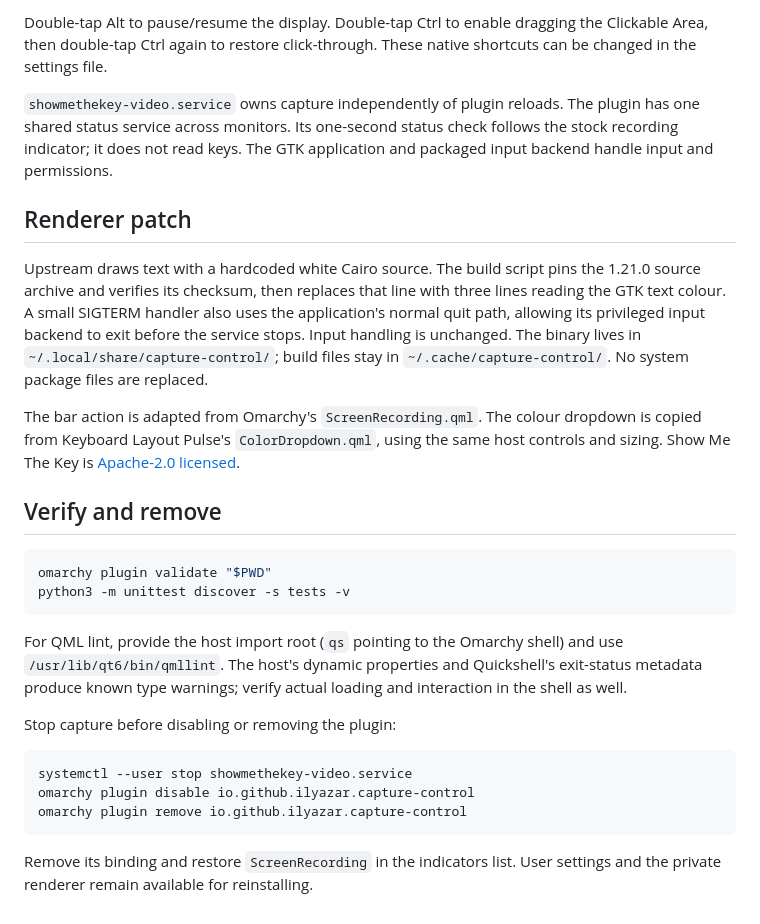
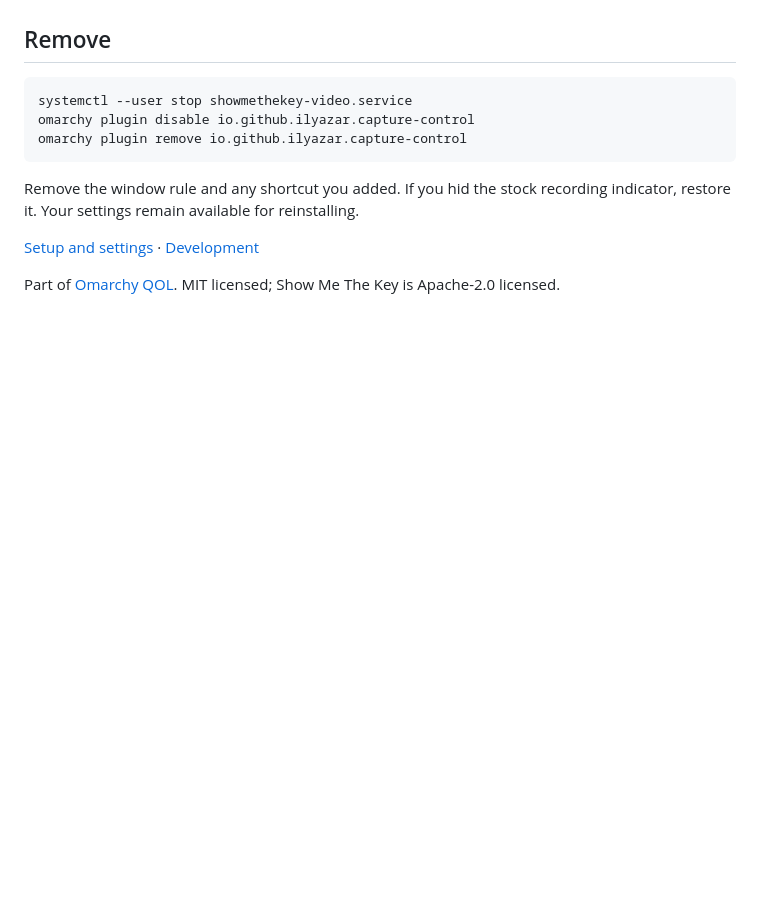
Before and after one commit to omarchy-QOL/omarchy-capture-control, a Markdown page: README.md, the part around one of its changes. Rendered like a GitHub page; blank space fills up the shorter version.

````diff
--- a/README.md
+++ b/README.md
@@ -88,40 +41,4 @@ updates; hand-edited appearance values apply on the next capture start.
-Double-tap Alt to pause/resume the display. Double-tap Ctrl to enable dragging
-the Clickable Area, then double-tap Ctrl again to restore click-through.
-These native shortcuts can be changed in the settings file.
-
-`showmethekey-video.service` owns capture independently of plugin reloads.
-The plugin has one shared status service across monitors. Its one-second
-status check follows the stock recording indicator; it does not read keys.
-The GTK application and packaged input backend handle input and permissions.
-
-## Renderer patch
-
-Upstream draws text with a hardcoded white Cairo source. The build script pins
-the 1.21.0 source archive and verifies its checksum, then replaces that line
-with three lines reading the GTK text colour. A small SIGTERM handler also
-uses the application's normal quit path, allowing its privileged input
-backend to exit before the service stops. Input handling is unchanged.
-The binary lives in `~/.local/share/capture-control/`; build files stay in
-`~/.cache/capture-control/`. No system package files are replaced.
-
-The bar action is adapted from Omarchy's `ScreenRecording.qml`. The colour
-dropdown is copied from Keyboard Layout Pulse's `ColorDropdown.qml`, using
-the same host controls and sizing. Show Me The Key is
-[Apache-2.0 licensed](https://github.com/AlynxZhou/showmethekey).
-
-## Verify and remove
-
-```bash
-omarchy plugin validate "$PWD"
-python3 -m unittest discover -s tests -v
-```
-
-For QML lint, provide the host import root (`qs` pointing to the Omarchy shell)
-and use `/usr/lib/qt6/bin/qmllint`. The host's dynamic properties and
-Quickshell's exit-status metadata produce known type warnings; verify actual
-loading and interaction in the shell as well.
-
-Stop capture before disabling or removing the plugin:
+## Remove
 
 ```bash
 systemctl --user stop showmethekey-video.service
@@ -129,5 +46,13 @@ omarchy plugin disable io.github.ilyazar.capture-control
 omarchy plugin remove io.github.ilyazar.capture-control
 ```
 
-Remove its binding and restore `ScreenRecording` in the indicators list.
-User settings and the private renderer remain available for reinstalling.
+Remove the window rule and any shortcut you added. If you hid the stock
+recording indicator, restore it. Your settings remain available for
+reinstalling.
+
+[Setup and settings](docs/setup.md) · [Development](docs/development.md)
+
+Part of [Omarchy QOL](https://github.com/omarchy-QOL). MIT licensed;
+Show Me The Key is Apache-2.0 licensed.
+
+[showmethekey]: https://github.com/AlynxZhou/showmethekey
````
Also changed, not shown: other parts of README.md (+22 -69 lines), preview.png (added).
